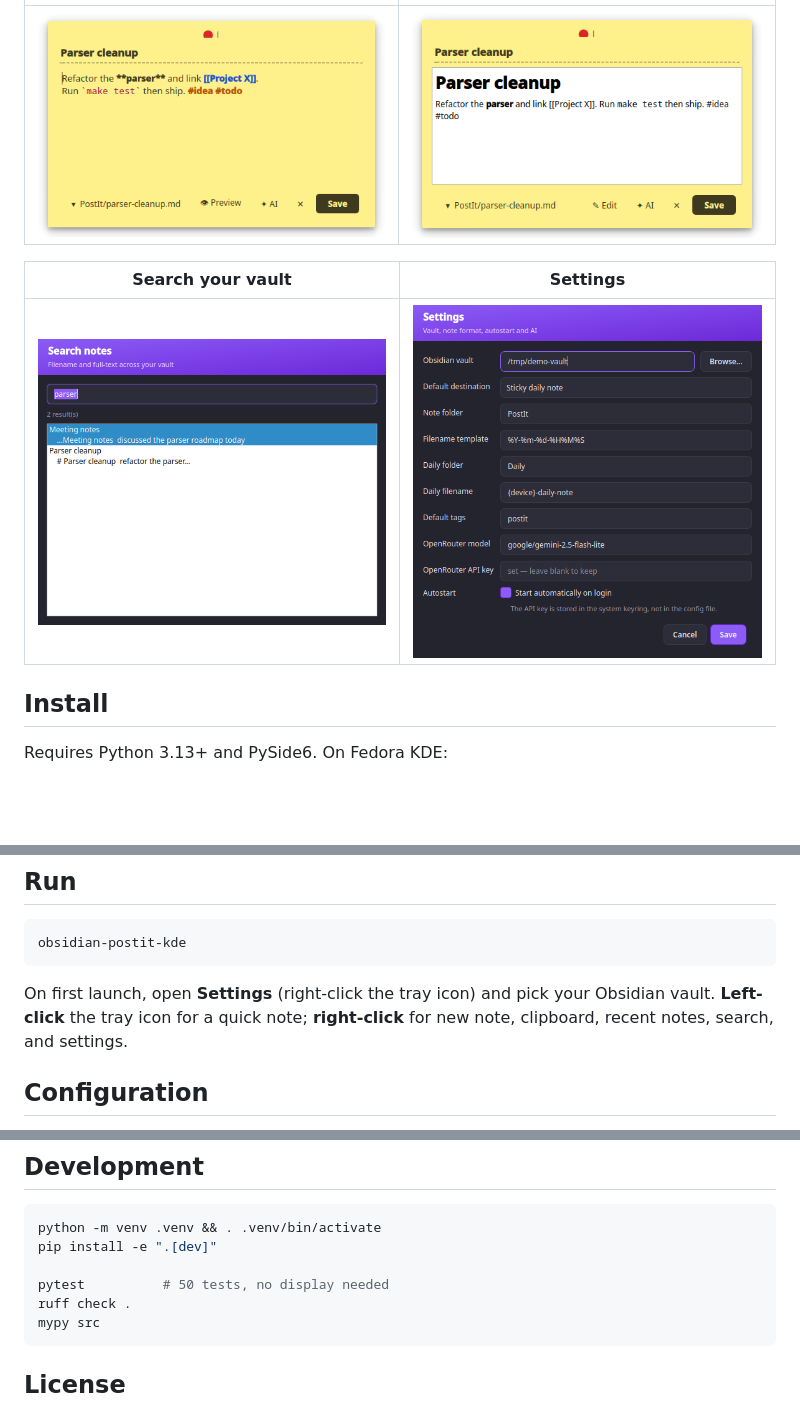
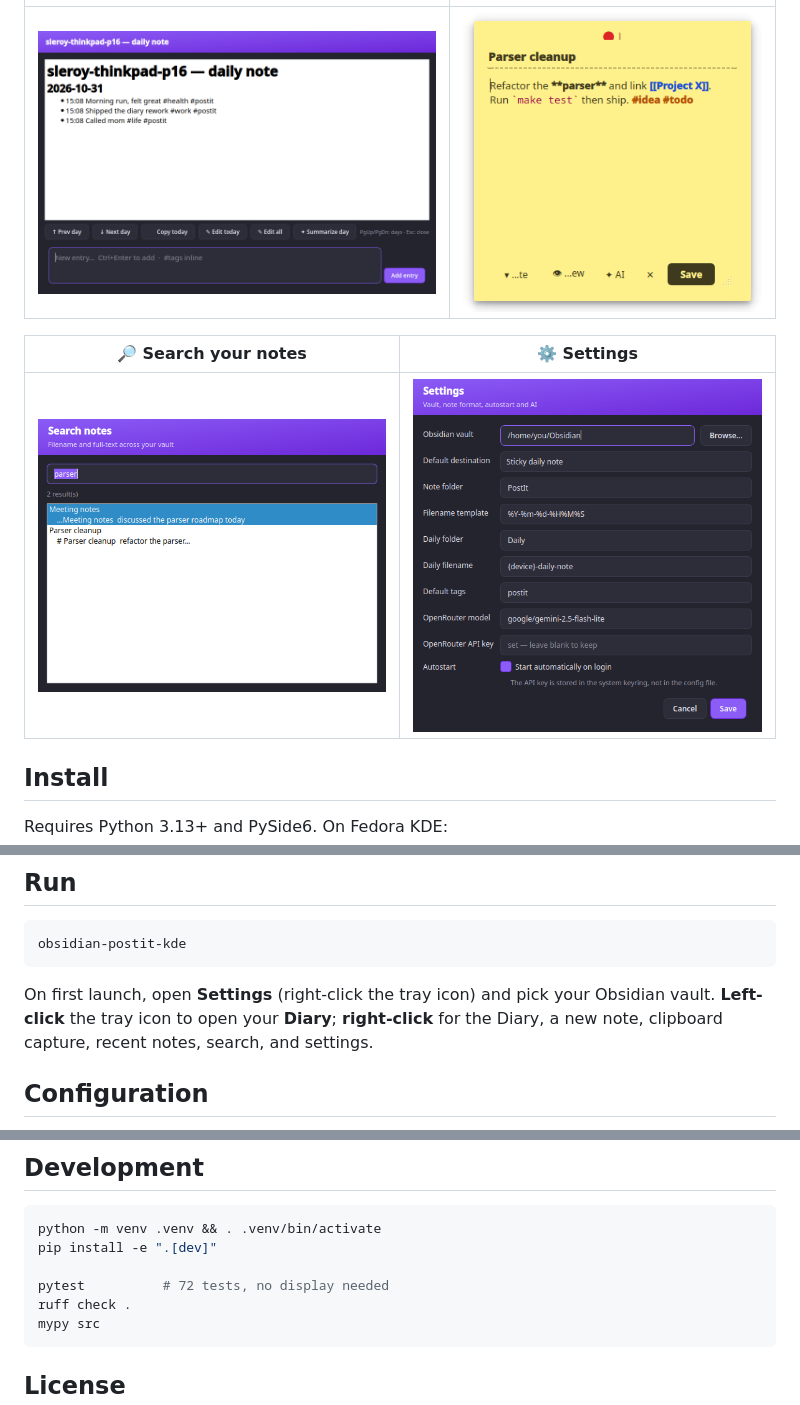
Before and after one commit to sleroy/obsidian-postit-kde, a Markdown page: README.md, 3 parts joined by grey strips. GitHub-like rendering; pictures changed too: docs/images/capture.png (deleted), docs/images/diary.png (added), docs/images/note.png (added); blank space fills up the shorter version.

````diff
--- a/README.md
+++ b/README.md
@@ -62,7 +72,7 @@ search, tags and backlinks, no lock-in, no Obsidian process required.
 |:---:|:---:|
-| <img src="docs/images/capture.png" width="380"/> | <img src="docs/images/preview.png" width="380"/> |
+| <img src="docs/images/diary.png" width="400"/> | <img src="docs/images/note.png" width="300"/> |
 
-| Search your vault | Settings |
+| 🔎 Search your notes | ⚙️ Settings |
 |:---:|:---:|
 | <img src="docs/images/search.png" width="380"/> | <img src="docs/images/settings.png" width="380"/> |
 
@@ -95,8 +105,9 @@ obsidian-postit-kde
 ```
 
 On first launch, open **Settings** (right-click the tray icon) and pick your
-Obsidian vault. **Left-click** the tray icon for a quick note; **right-click**
-for new note, clipboard, recent notes, search, and settings.
+Obsidian vault. **Left-click** the tray icon to open your **Diary**;
+**right-click** for the Diary, a new note, clipboard capture, recent notes,
+search, and settings.
 
 ## Configuration
 
@@ -122,7 +133,7 @@ Full note-format spec and roadmap: [DESIGN.md](DESIGN.md).
 python -m venv .venv && . .venv/bin/activate
 pip install -e ".[dev]"
 
-pytest          # 50 tests, no display needed
+pytest          # 72 tests, no display needed
 ruff check .
 mypy src
 ```
````
Also changed, not shown: other parts of README.md (+26 -16 lines), 6 other files.
